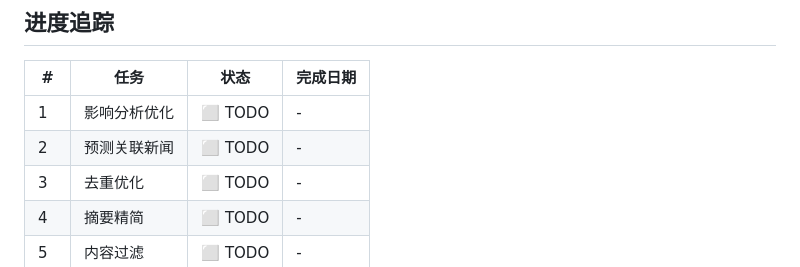
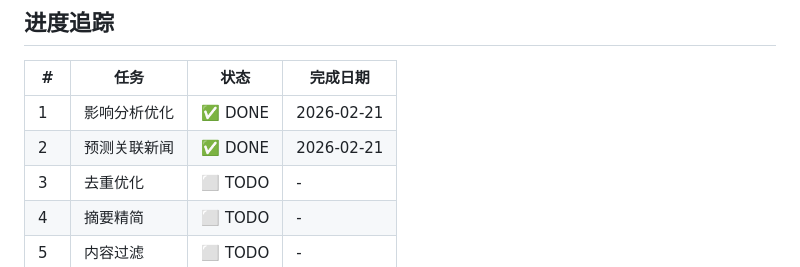
Before and after one commit to Luffy-D-Monkey666/feishu-brief-news, a Markdown page: TODO.md, the part around the change. Rendered like a GitHub page.

Commit message:
更新 TODO.md 进度

```diff
--- a/TODO.md
+++ b/TODO.md
@@ -192,8 +192,8 @@
 
 | # | 任务 | 状态 | 完成日期 |
 |---|------|------|----------|
-| 1 | 影响分析优化 | ⬜ TODO | - |
-| 2 | 预测关联新闻 | ⬜ TODO | - |
+| 1 | 影响分析优化 | ✅ DONE | 2026-02-21 |
+| 2 | 预测关联新闻 | ✅ DONE | 2026-02-21 |
 | 3 | 去重优化 | ⬜ TODO | - |
 | 4 | 摘要精简 | ⬜ TODO | - |
 | 5 | 内容过滤 | ⬜ TODO | - |
```
